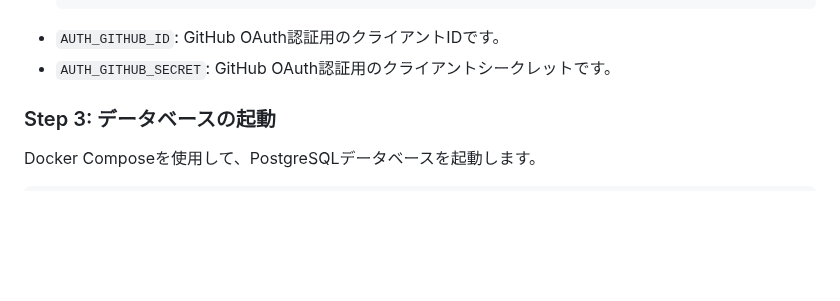
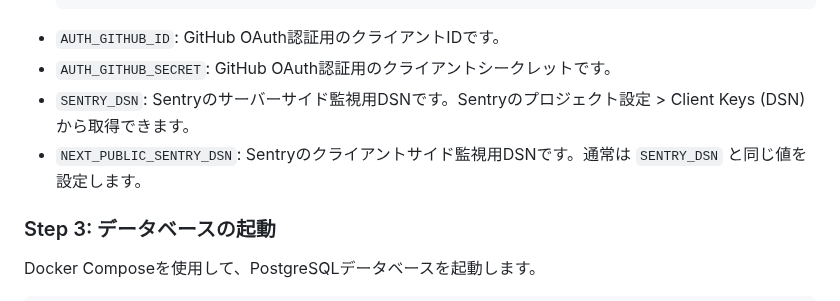
Before and after one commit to udondon1478/Project-PS, a Markdown page: DEVELOPMENT_SETUP.md, the part around the change. GitHub-like rendering; blank space fills up the shorter version.

Commit message:
docs: Sentry環境変数の設定手順を開発ガイドに追加 :books:

````diff
--- a/DEVELOPMENT_SETUP.md
+++ b/DEVELOPMENT_SETUP.md
@@ -41,6 +41,8 @@ cp .env.example .env.local
     ```
 *   `AUTH_GITHUB_ID`: GitHub OAuth認証用のクライアントIDです。
 *   `AUTH_GITHUB_SECRET`: GitHub OAuth認証用のクライアントシークレットです。
+*   `SENTRY_DSN`: Sentryのサーバーサイド監視用DSNです。Sentryのプロジェクト設定 > Client Keys (DSN) から取得できます。
+*   `NEXT_PUBLIC_SENTRY_DSN`: Sentryのクライアントサイド監視用DSNです。通常は `SENTRY_DSN` と同じ値を設定します。
 
 ### Step 3: データベースの起動
 
````
